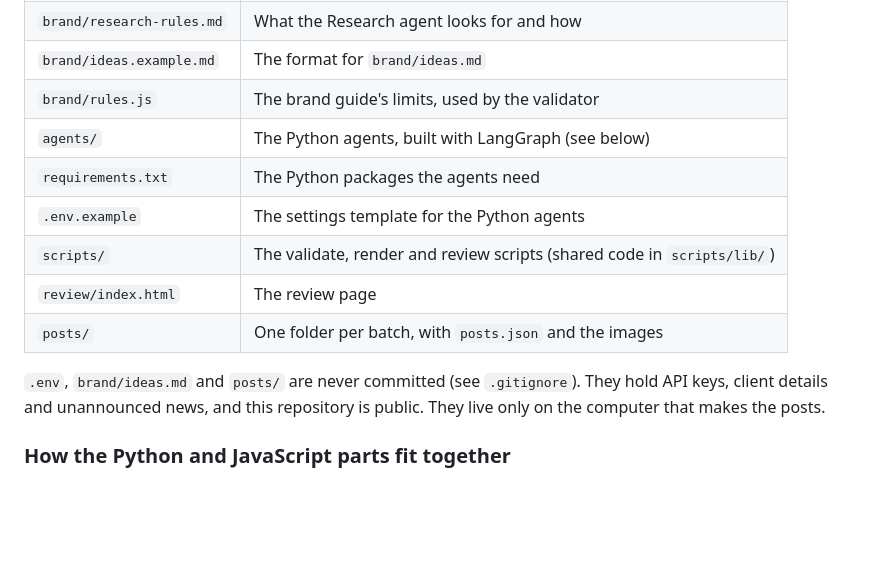
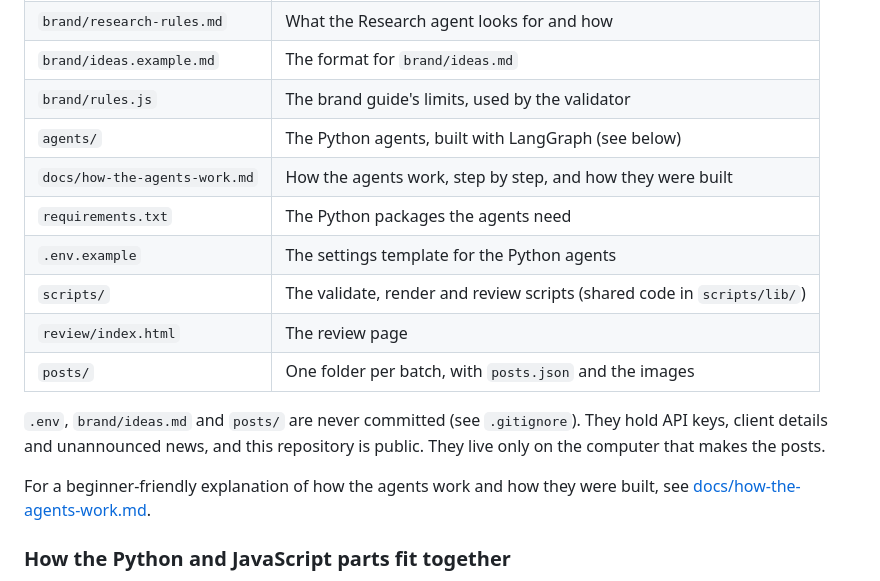
Before and after one commit to forethrive/post-orchestrator, a Markdown page: README.md, the part around the change. Rendered like a GitHub page; blank space fills up the shorter version.

```diff
--- a/README.md
+++ b/README.md
@@ -188,6 +188,7 @@ Each command works on the newest batch unless you name another one, for example
 | `brand/ideas.example.md` | The format for `brand/ideas.md` |
 | `brand/rules.js` | The brand guide's limits, used by the validator |
 | `agents/` | The Python agents, built with LangGraph (see below) |
+| `docs/how-the-agents-work.md` | How the agents work, step by step, and how they were built |
 | `requirements.txt` | The Python packages the agents need |
 | `.env.example` | The settings template for the Python agents |
 | `scripts/` | The validate, render and review scripts (shared code in `scripts/lib/`) |
@@ -197,6 +198,9 @@ Each command works on the newest batch unless you name another one, for example
 `.env`, `brand/ideas.md` and `posts/` are never committed (see `.gitignore`).
 They hold API keys, client details and unannounced news, and this repository is
 public. They live only on the computer that makes the posts.
+
+For a beginner-friendly explanation of how the agents work and how they were
+built, see [docs/how-the-agents-work.md](docs/how-the-agents-work.md).
 
 ### How the Python and JavaScript parts fit together
 
```
Also changed, not shown: docs/how-the-agents-work.md (added, +344 -0 lines).
